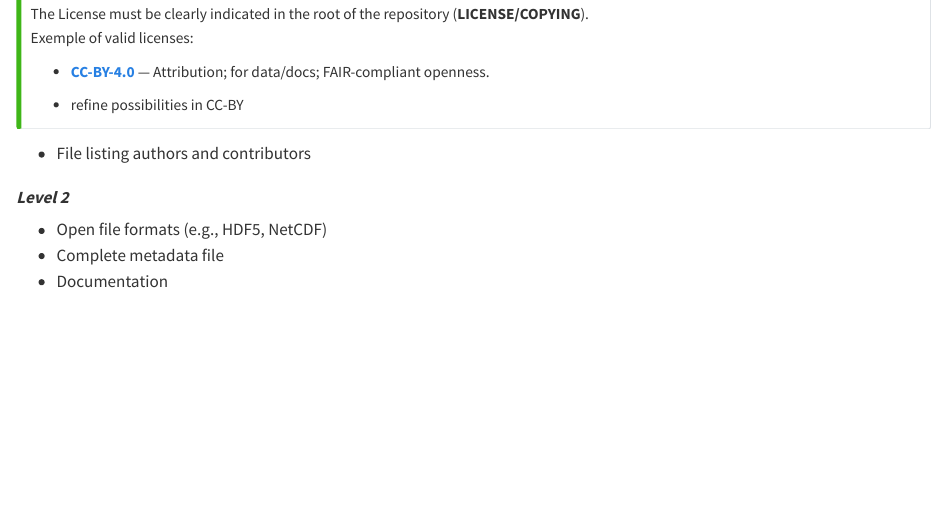
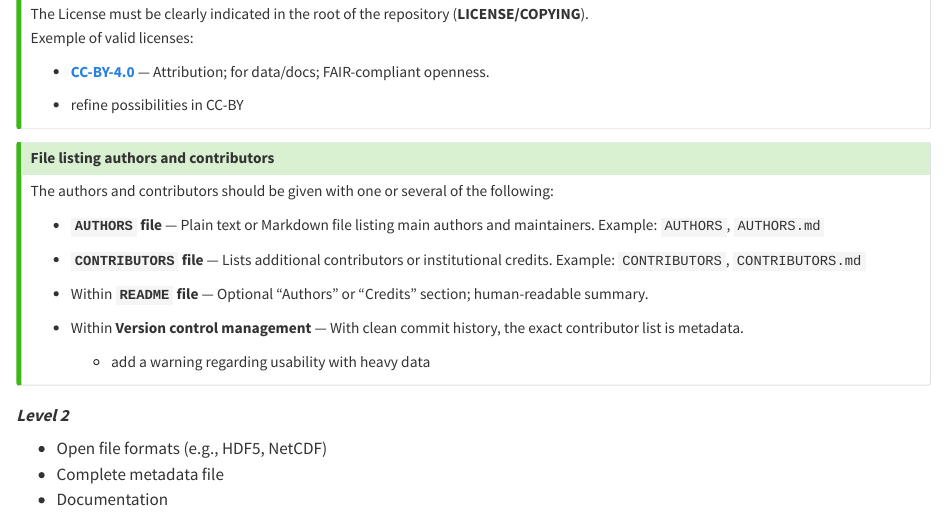
Before and after one commit to JTCAM/authors-guidelines, a Quarto document (authors_guidelines.qmd): the page in a window 1100 px wide, from 360 px down. Rendered offline with R 4.5, knitr and Pandoc in place of Quarto, with nearby package versions.

Commit message:
contributors

```diff
--- a/authors_guidelines.qmd
+++ b/authors_guidelines.qmd
@@ -35,7 +35,24 @@ Exemple of valid licenses:
 - refine possibilities in CC-BY
 :::
 
-- File listing authors and contributors
+::: {.callout-tip collapse="true"}
+# File listing authors and contributors
+
+The authors and contributors should be given with one or several of the following:
+
+- **`AUTHORS` file** — Plain text or Markdown file listing main authors and maintainers.
+  Example: `AUTHORS`, `AUTHORS.md`
+
+- **`CONTRIBUTORS` file** — Lists additional contributors or institutional credits.
+  Example: `CONTRIBUTORS`, `CONTRIBUTORS.md`
+
+- Within **`README` file** — Optional “Authors” or “Credits” section; human-readable summary.
+
+- Within **Version control management** — With clean commit history, the exact contributor list is metadata.
+  - add a warning regarding usability with heavy data
+
+
+:::
 
 ### Level 2
 - Open file formats (e.g., HDF5, NetCDF)
```
Also changed, not shown: authors_guidelines.html.
